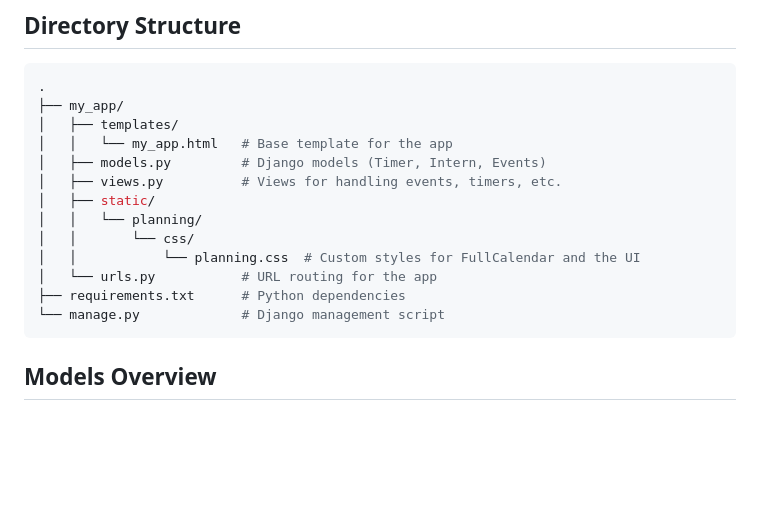
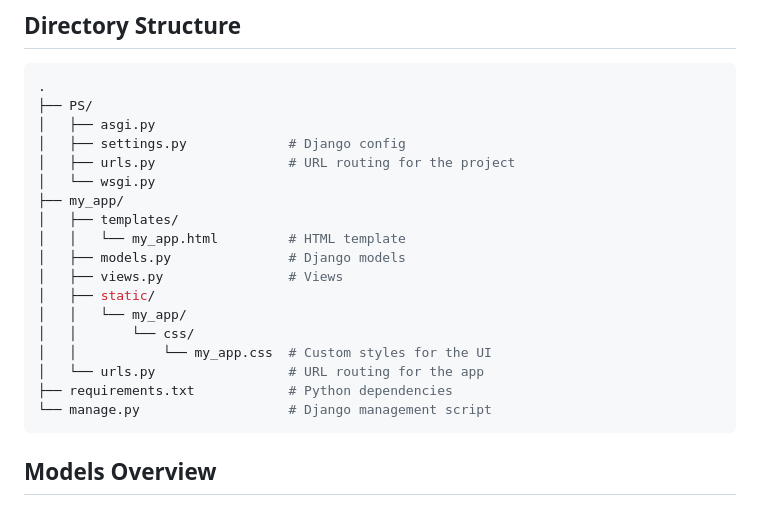
Before and after one commit to mmartin35/TimeHUB, a Markdown page: README.md, the part around the change. Rendered like a GitHub page; blank space fills up the shorter version.

````diff
--- a/README.md
+++ b/README.md
@@ -94,18 +94,23 @@ Access the Application: Open your browser and navigate to http://localhost:8000.
 
 ``` bash
 .
+├── PS/
+│   ├── asgi.py
+│   ├── settings.py             # Django config
+│   ├── urls.py                 # URL routing for the project
+│   └── wsgi.py
 ├── my_app/
 │   ├── templates/
-│   │   └── my_app.html   # Base template for the app
-│   ├── models.py         # Django models (Timer, Intern, Events)
-│   ├── views.py          # Views for handling events, timers, etc.
+│   │   └── my_app.html         # HTML template
+│   ├── models.py               # Django models
+│   ├── views.py                # Views
 │   ├── static/
-│   │   └── planning/
+│   │   └── my_app/
 │   │       └── css/
-│   │           └── planning.css  # Custom styles for FullCalendar and the UI
-│   └── urls.py           # URL routing for the app
-├── requirements.txt      # Python dependencies
-└── manage.py             # Django management script
+│   │           └── my_app.css  # Custom styles for the UI
+│   └── urls.py                 # URL routing for the app
+├── requirements.txt            # Python dependencies
+└── manage.py                   # Django management script
 ```
 
 ## Models Overview
````
